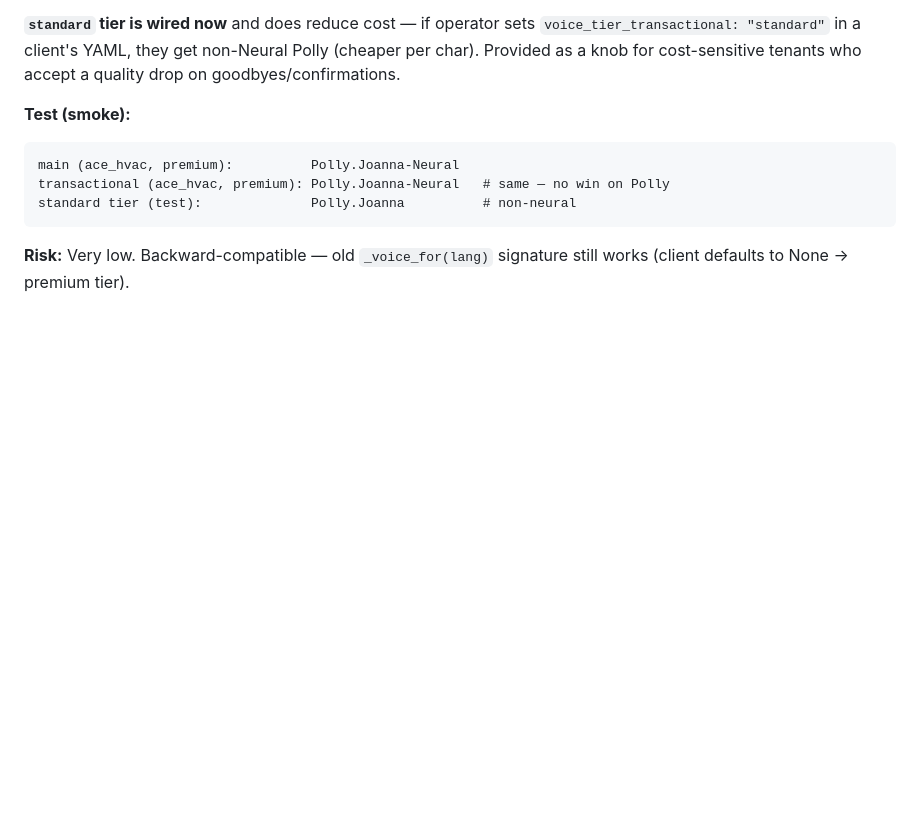
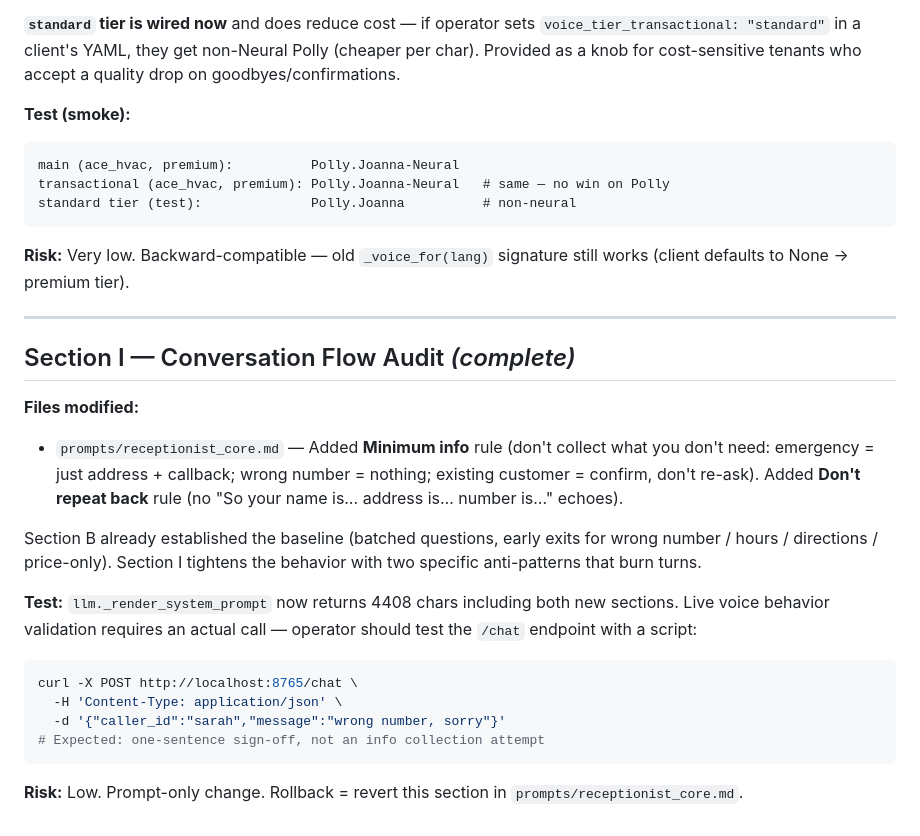
Before and after one commit to harshilkikani/AI_Receptionist, a Markdown page: CHANGES.md, the part around the change. Rendered like a GitHub page; blank space fills up the shorter version.

Commit message:
feat(margin): section I - conversation flow (minimum info + no repeat)

````diff
--- a/CHANGES.md
+++ b/CHANGES.md
@@ -301,3 +301,22 @@ standard tier (test):              Polly.Joanna          # non-neural
 ```
 
 **Risk:** Very low. Backward-compatible — old `_voice_for(lang)` signature still works (client defaults to None → premium tier).
+
+---
+
+## Section I — Conversation Flow Audit _(complete)_
+
+**Files modified:**
+- `prompts/receptionist_core.md` — Added **Minimum info** rule (don't collect what you don't need: emergency = just address + callback; wrong number = nothing; existing customer = confirm, don't re-ask). Added **Don't repeat back** rule (no "So your name is… address is… number is…" echoes).
+
+Section B already established the baseline (batched questions, early exits for wrong number / hours / directions / price-only). Section I tightens the behavior with two specific anti-patterns that burn turns.
+
+**Test:** `llm._render_system_prompt` now returns 4408 chars including both new sections. Live voice behavior validation requires an actual call — operator should test the `/chat` endpoint with a script:
+```bash
+curl -X POST http://localhost:8765/chat \
+  -H 'Content-Type: application/json' \
+  -d '{"caller_id":"sarah","message":"wrong number, sorry"}'
+# Expected: one-sentence sign-off, not an info collection attempt
+```
+
+**Risk:** Low. Prompt-only change. Rollback = revert this section in `prompts/receptionist_core.md`.
````
Also changed, not shown: prompts/receptionist_core.md (+11 -0 lines).
